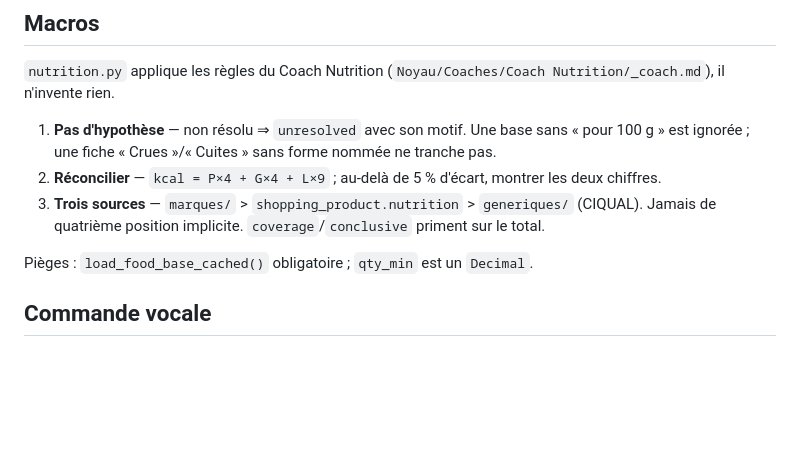
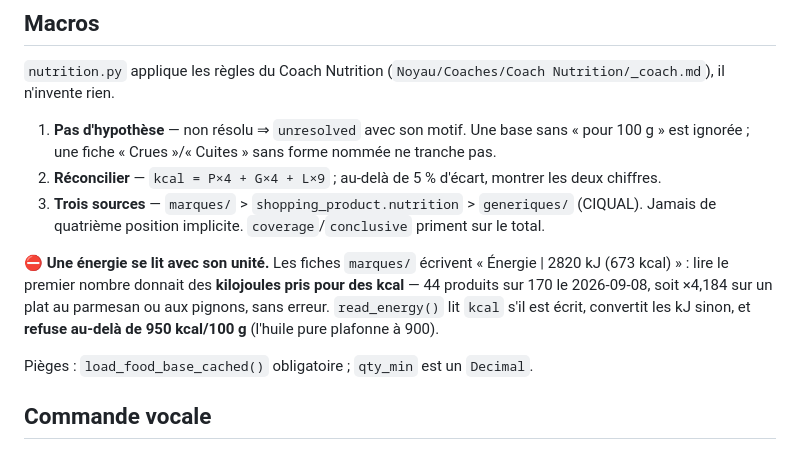
Before and after one commit to theflysurfer/cooking-manager-2, a Markdown page: CLAUDE.md, the part around the change. Drawn GitHub-style; blank space fills up the shorter version.

Commit message:
docs: le CLAUDE.md apprend qu'une energie se lit avec son unite
Co-Authored-By: Claude Opus 5 (1M context) <noreply@anthropic.com>
Claude-Session: https://claude.ai/code/session_01CUKvowUvs3GPGeCyS4n6ff

```diff
--- a/CLAUDE.md
+++ b/CLAUDE.md
@@ -189,6 +189,12 @@ il n'invente rien.
 2. **Réconcilier** — `kcal = P×4 + G×4 + L×9` ; au-delà de 5 % d'écart, montrer les deux chiffres.
 3. **Trois sources** — `marques/` > `shopping_product.nutrition` > `generiques/` (CIQUAL). Jamais de quatrième position implicite. `coverage`/`conclusive` priment sur le total.
 
+⛔ **Une énergie se lit avec son unité.** Les fiches `marques/` écrivent
+« Énergie | 2820 kJ (673 kcal) » : lire le premier nombre donnait des **kilojoules pris
+pour des kcal** — 44 produits sur 170 le 2026-09-08, soit ×4,184 sur un plat au parmesan
+ou aux pignons, sans erreur. `read_energy()` lit `kcal` s'il est écrit, convertit les kJ
+sinon, et **refuse au-delà de 950 kcal/100 g** (l'huile pure plafonne à 900).
+
 Pièges : `load_food_base_cached()` obligatoire ; `qty_min` est un `Decimal`.
 
 ## Commande vocale
```
